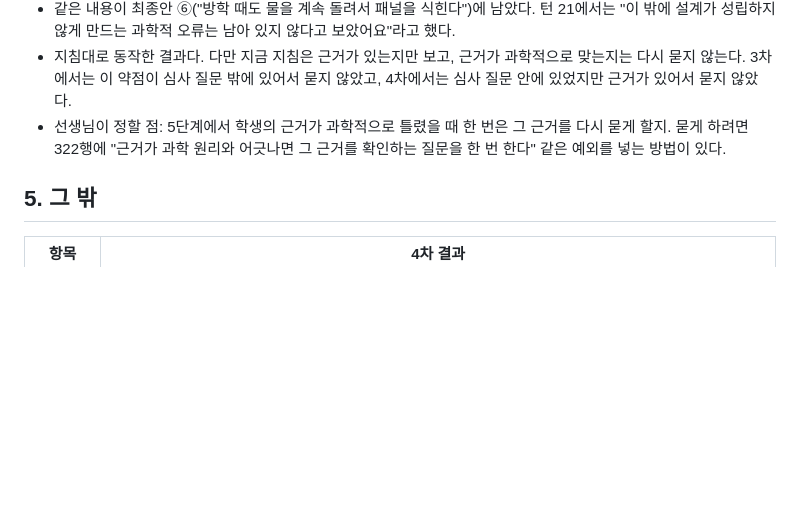
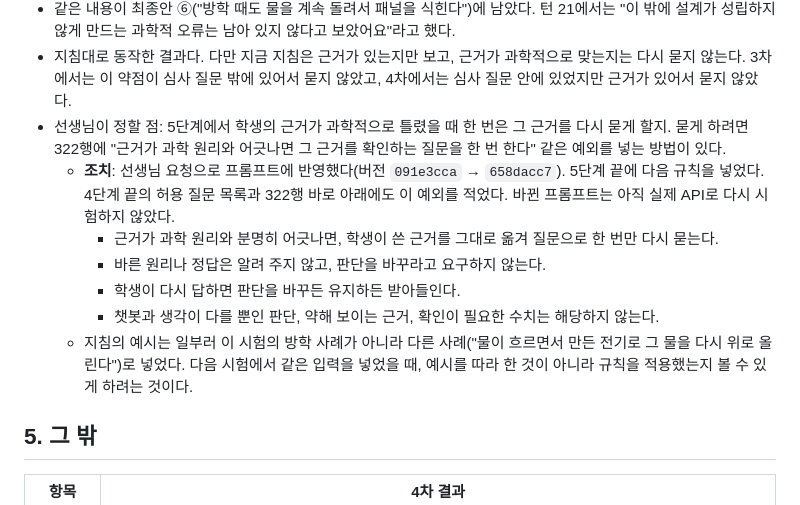
Before and after one commit to shirley242024-hash/CCEE, a Markdown page: docs/lesson3_live_test_2026-10-14_run4.md, the part around the change. GitHub-like rendering; blank space fills up the shorter version.

```diff
--- a/docs/lesson3_live_test_2026-10-14_run4.md
+++ b/docs/lesson3_live_test_2026-10-14_run4.md
@@ -60,6 +60,12 @@
 - 같은 내용이 최종안 ⑥("방학 때도 물을 계속 돌려서 패널을 식힌다")에 남았다. 턴 21에서는 "이 밖에 설계가 성립하지 않게 만드는 과학적 오류는 남아 있지 않다고 보았어요"라고 했다.
 - 지침대로 동작한 결과다. 다만 지금 지침은 근거가 있는지만 보고, 근거가 과학적으로 맞는지는 다시 묻지 않는다. 3차에서는 이 약점이 심사 질문 밖에 있어서 묻지 않았고, 4차에서는 심사 질문 안에 있었지만 근거가 있어서 묻지 않았다.
 - 선생님이 정할 점: 5단계에서 학생의 근거가 과학적으로 틀렸을 때 한 번은 그 근거를 다시 묻게 할지. 묻게 하려면 322행에 "근거가 과학 원리와 어긋나면 그 근거를 확인하는 질문을 한 번 한다" 같은 예외를 넣는 방법이 있다.
+  - **조치**: 선생님 요청으로 프롬프트에 반영했다(버전 `091e3cca` → `658dacc7`). 5단계 끝에 다음 규칙을 넣었다. 4단계 끝의 허용 질문 목록과 322행 바로 아래에도 이 예외를 적었다. 바뀐 프롬프트는 아직 실제 API로 다시 시험하지 않았다.
+    - 근거가 과학 원리와 분명히 어긋나면, 학생이 쓴 근거를 그대로 옮겨 질문으로 한 번만 다시 묻는다.
+    - 바른 원리나 정답은 알려 주지 않고, 판단을 바꾸라고 요구하지 않는다.
+    - 학생이 다시 답하면 판단을 바꾸든 유지하든 받아들인다.
+    - 챗봇과 생각이 다를 뿐인 판단, 약해 보이는 근거, 확인이 필요한 수치는 해당하지 않는다.
+  - 지침의 예시는 일부러 이 시험의 방학 사례가 아니라 다른 사례("물이 흐르면서 만든 전기로 그 물을 다시 위로 올린다")로 넣었다. 다음 시험에서 같은 입력을 넣었을 때, 예시를 따라 한 것이 아니라 규칙을 적용했는지 볼 수 있게 하려는 것이다.
 
 ## 5. 그 밖
 
```
Also changed, not shown: prompts/lesson3_system_prompt.md (+15 -1 lines).
